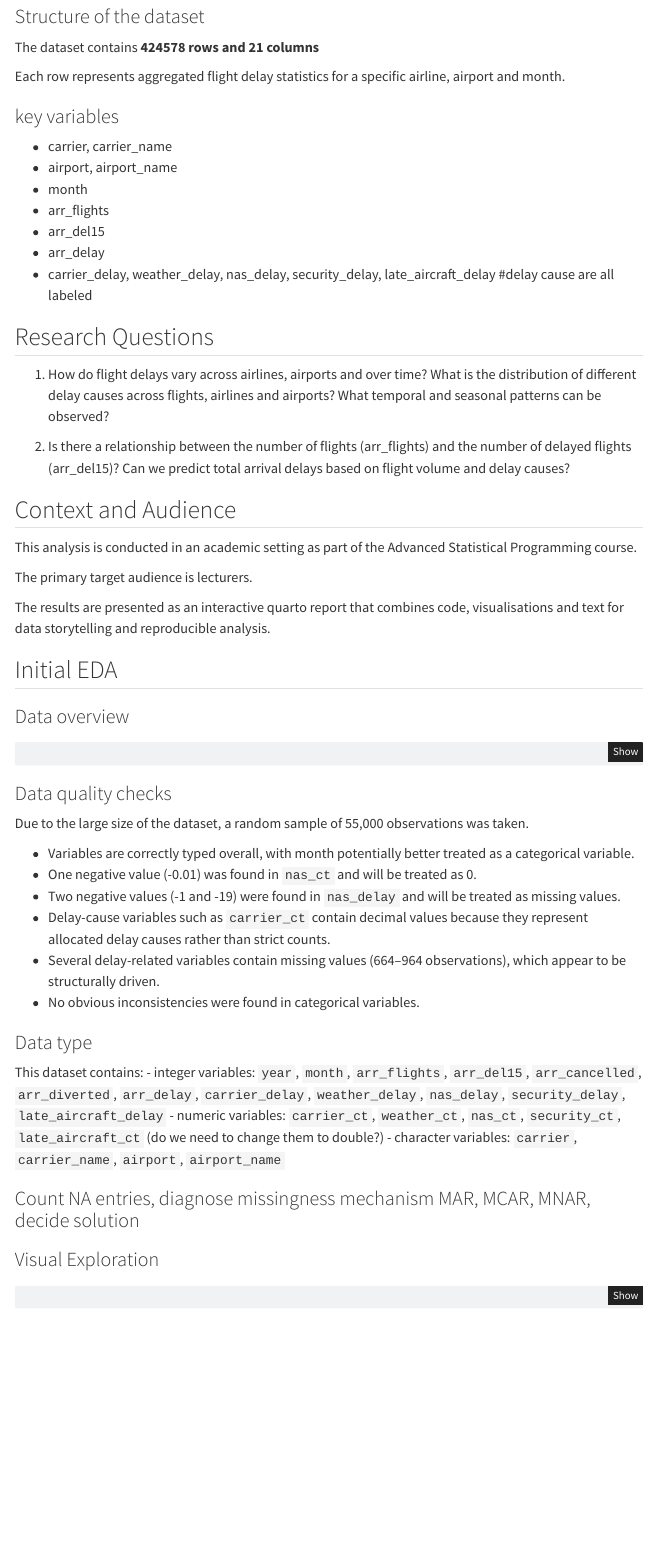
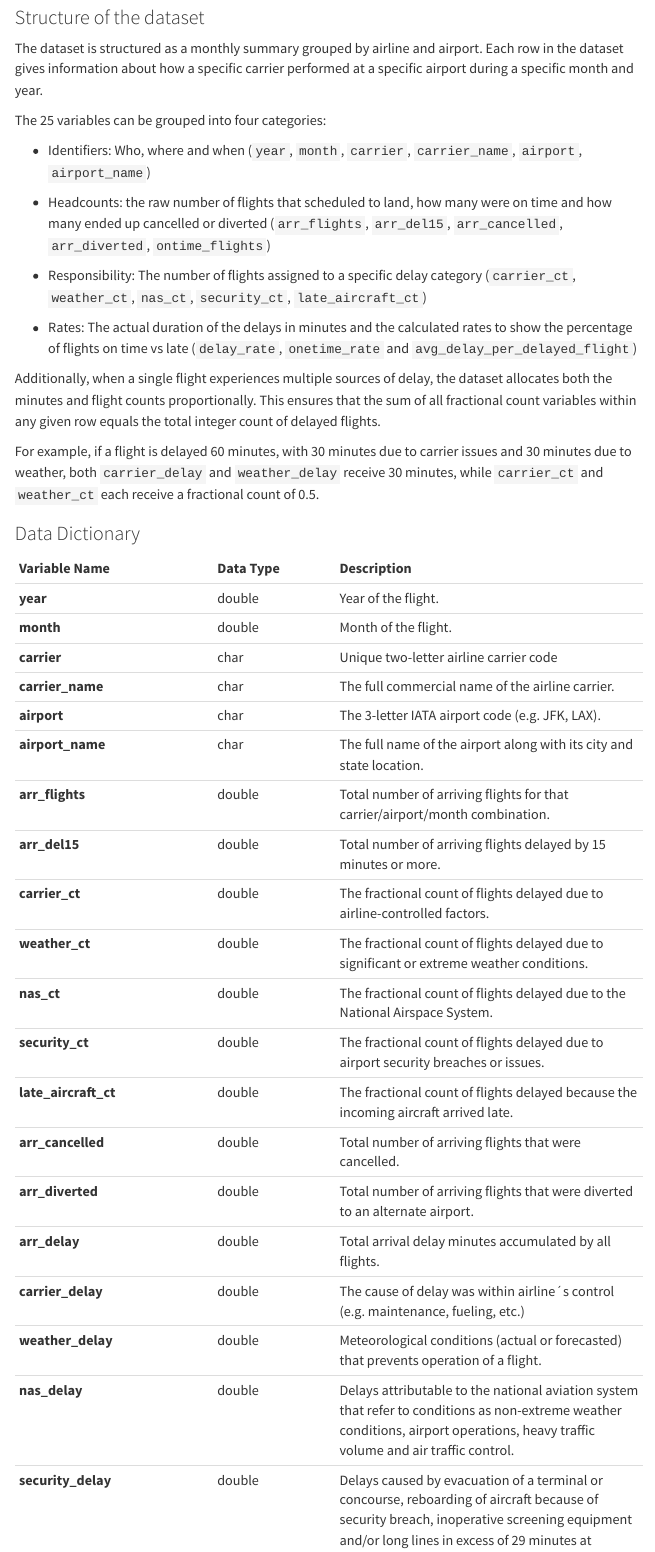
Before and after one commit to mrp8e/statprog2-project, a Quarto document (proposal.qmd): the page in a window 1100 px wide, from 520 px down before the commit and from 600 px down after it, so that both start at the same text. Rendered offline with R 4.5, knitr and Pandoc in place of Quarto, with nearby package versions; some code elsewhere in the file could not run offline; menus at the side of the page are left out.

Commit message:
further describe the dataset and add data dictionary

````diff
--- a/proposal.qmd
+++ b/proposal.qmd
@@ -6,6 +6,9 @@
   - "Ziqi Ang"
   - "Franka Konold"
 date: today
+editor:
+  markdown:
+    wrap: 72
 ---
 
 ## Dataset
@@ -24,16 +34,61 @@
 
 ### Structure of the dataset
 
-The dataset contains **424578 rows and 21 columns**
+The dataset is structured as a monthly summary grouped by airline and
+airport. Each row in the dataset gives information about how a specific
+carrier performed at a specific airport during a specific month and
+year.
 
-Each row represents aggregated flight delay statistics for a specific airline, airport and month.
+The 25 variables can be grouped into four categories:
 
-### key variables
-- carrier, carrier_name
-- airport, airport_name
-- month
-- arr_flights
-- arr_del15
-- arr_delay
-- carrier_delay, weather_delay, nas_delay, security_delay, late_aircraft_delay #delay cause are all labeled
+- Identifiers: Who, where and when (`year`, `month`, `carrier`,
+  `carrier_name`, `airport`, `airport_name`)
 
+- Headcounts: the raw number of flights that scheduled to land, how many
+  were on time and how many ended up cancelled or diverted
+  (`arr_flights`, `arr_del15`, `arr_cancelled`, `arr_diverted`,
+  `ontime_flights`)
+
+- Responsibility: The number of flights assigned to a specific delay
+  category (`carrier_ct`, `weather_ct`, `nas_ct`, `security_ct`,
+  `late_aircraft_ct`)
+
+- Rates: The actual duration of the delays in minutes and the calculated
+  rates to show the percentage of flights on time vs late (`delay_rate`,
+  `onetime_rate` and `avg_delay_per_delayed_flight`)
+
+Additionally, when a single flight experiences multiple sources of
+delay, the dataset allocates both the minutes and flight counts
+proportionally. This ensures that the sum of all fractional count
+variables within any given row equals the total integer count of delayed
+flights.
+
+For example, if a flight is delayed 60 minutes, with 30 minutes due to
+carrier issues and 30 minutes due to weather, both `carrier_delay` and
+`weather_delay` receive 30 minutes, while `carrier_ct` and `weather_ct`
+each receive a fractional count of 0.5.
+
+### Data Dictionary
+
+| Variable Name | Data Type | Description |
+|:---------------|:---------------|:---------------------------------------|
+| **year** | double | Year of the flight. |
+| **month** | double | Month of the flight. |
+| **carrier** | char | Unique two-letter airline carrier code |
+| **carrier_name** | char | The full commercial name of the airline carrier. |
+| **airport** | char | The 3-letter IATA airport code (e.g. JFK, LAX). |
+| **airport_name** | char | The full name of the airport along with its city and state location. |
+| **arr_flights** | double | Total number of arriving flights for that carrier/airport/month combination. |
+| **arr_del15** | double | Total number of arriving flights delayed by 15 minutes or more. |
+| **carrier_ct** | double | The fractional count of flights delayed due to airline-controlled factors. |
+| **weather_ct** | double | The fractional count of flights delayed due to significant or extreme weather conditions. |
+| **nas_ct** | double | The fractional count of flights delayed due to the National Airspace System. |
+| **security_ct** | double | The fractional count of flights delayed due to airport security breaches or issues. |
+| **late_aircraft_ct** | double | The fractional count of flights delayed because the incoming aircraft arrived late. |
+| **arr_cancelled** | double | Total number of arriving flights that were cancelled. |
+| **arr_diverted** | double | Total number of arriving flights that were diverted to an alternate airport. |
+| **arr_delay** | double | Total arrival delay minutes accumulated by all flights. |
+| **carrier_delay** | double | The cause of delay was within airline´s control (e.g. maintenance, fueling, etc.) |
+| **weather_delay** | double | Meteorological conditions (actual or forecasted) that prevents operation of a flight. |
+| **nas_delay** | double | Delays attributable to the national aviation system that refer to conditions as non-extreme weather conditions, airport operations, heavy traffic volume and air traffic control. |
+| **security_delay** | double | Delays caused by evacuation of a terminal or concourse, reboarding of aircraft because of security breach, inoperative screening equipment and/or long lines in excess of 29 minutes at screeing areas. |
@@ -82,2 +148 @@
 
-### Data quality checks
@@ -101,5 +183,4 @@
 
-### Visual Exploration
 ```{r}
 library(ggplot2)
 
````
Also changed, not shown: proposal.qmd (117 more changed lines).
